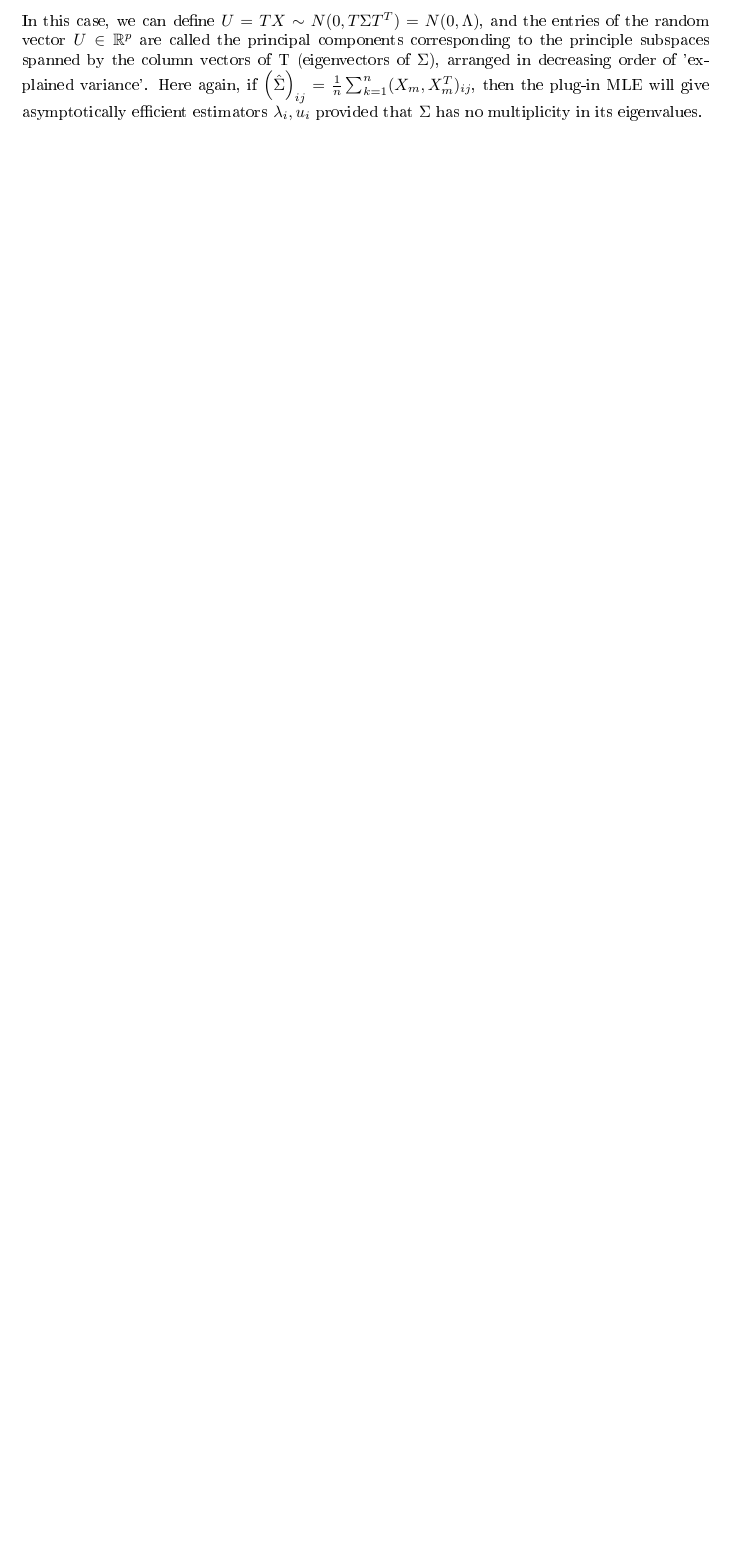
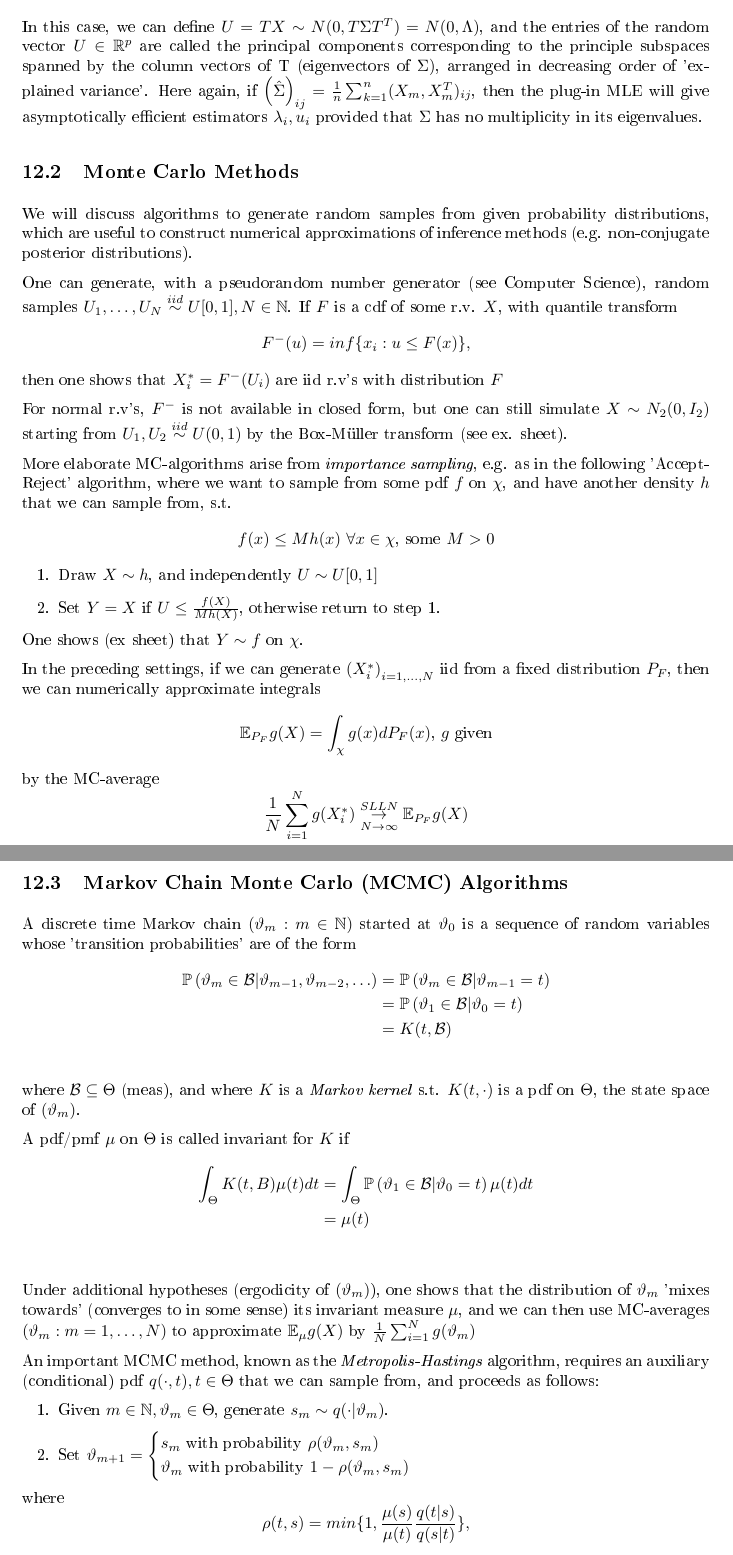
Before and after one commit to OliShenton/lecture-notes, a LaTeX document (principles-of-statistics/notes.tex): part of page 37 of 37 before the commit and two parts of pages 37 and 38 of 39 after it, the two joined at a grey line, cut so that both start at the same text, the shorter picture padded with empty space. The pictures show the PDF file principles-of-statistics/notes.pdf that the author committed with the source.

Commit message:
Add files via upload

```diff
--- a/principles-of-statistics/notes.tex
+++ b/principles-of-statistics/notes.tex
@@ -1578,3 +1578,60 @@ Finally, consider $X \sim N(0, \Sigma)$, again with $\Sigma$ a $p\times p$ posit
 \]
 
 In this case, we can define $U = TX \sim N(0, T\Sigma T^{T}) = N(0, \Lambda)$, and the entries of the random vector $U\in \R^{p}$ are called the principal components corresponding to the principle subspaces spanned by the column vectors of T (eigenvectors of  $\Sigma)$, arranged in decreasing order of 'explained variance'. Here again, if $\left( \hat{\Sigma} \right)_{ij} = \frac{1}{n} \sum_{k=1}^{n}(X_m, X_m^{T})_{ij} $, then the plug-in MLE will give asymptotically efficient estimators $ \lambda_i, u_i$ provided that $\Sigma$ has no multiplicity in its eigenvalues.
+
+\subsection{Monte Carlo Methods}
+
+We will discuss algorithms to generate random samples from given probability distributions, which are useful to construct numerical approximations of inference methods (e.g. non-conjugate posterior distributions).
+
+One can generate, with a pseudorandom number generator (see Computer Science), random samples $U_1, \ldots, U_N \stackrel{iid}{\sim} U[0,1], N \in \N$. If $F$ is a cdf of some r.v. $X$, with quantile transform
+\[
+	F^{-}(u) = inf \{x_i : u \le F(x)\}
+,\]
+then one shows that $X_i^{\ast} = F^{-} (U_i)$ are iid r.v's with distribution $F$
+
+For normal r.v's, $F^{-}$ is not available in closed form, but one can still simulate $X \sim N_2 (0, I_2)$ starting from $U_1, U_2 \stackrel{iid}{\sim} U(0,1)$ by the Box-M{\"u}ller transform (see ex. sheet).
+
+More elaborate MC-algorithms arise from \textit{importance sampling}, e.g. as in the following 'Accept-Reject' algorithm, where we want to sample from some pdf $f$ on $\chi$, and have another density $h$ that we can sample from, s.t.
+\[
+	f(x) \le Mh(x) \text{  } \forall x \in \chi \text{, some } M>0
+\]
+
+\begin{enumerate}
+	\item Draw $X \sim h$, and independently $U \sim U[0,1]$
+	\item Set $Y=X$ if $U \le \frac{f(X)}{M h(X)}$, otherwise return to step 1.
+\end{enumerate}
+
+One shows (ex sheet) that $Y \sim f$ on $\chi$.
+
+In the preceding settings, if we can generate $\left(X_i^{\ast}\right)_{i = 1,\ldots,N}$ iid from a fixed distribution $P_F$, then we can numerically approximate integrals
+\[
+	\E_{P_F} g(X) = \int_{\chi} g(x) dP_F(x) \text{, $g$ given}
+\]
+by the MC-average
+\[
+	\frac{1}{N} \sum_{i=1}^{N} g(X_i^{\ast}) \underset{N\to \infty}{\overset{SLLN}{\to }} \E_{P_F} g(X)
+\]
+
+\subsection{Markov Chain Monte Carlo (MCMC) Algorithms}
+
+A discrete time Markov chain $(\vartheta_m : m\in \N)$ started at $\vartheta_0$ is a sequence of random variables whose 'transition probabilities' are of the form
+\begin{align*}
+\mathbb{P}\left( \vartheta_m \in \mathcal{B} | \vartheta_{m-1}, \vartheta_{m-2}, \ldots \right) &= \mathbb{P}\left( \vartheta_m \in \mathcal{B} | \vartheta_{m-1} = t \right) \\
+&= \mathbb{P}\left( \vartheta_1 \in \mathcal{B} | \vartheta_0 = t \right) \\
+&= K(t,\mathcal{B}) \\
+\end{align*}
+where $\mathcal{B} \subseteq \Theta$ (meas), and where $K$ is a \textit{Markov kernel} s.t. $K(t, \cdot )$ is a pdf on $\Theta$, the state space of $(\vartheta_m)$.
+
+A pdf/pmf  $\mu$ on $\Theta$ is called invariant for $K$ if
+\begin{align*}
+	\int_{\Theta} K(t,B) \mu(t) dt &= \int_{\Theta} \mathbb{P}\left( \vartheta_1 \in \mathcal{B} | \vartheta_0 = t \right) \mu(t) dt \\
+	&= \mu(t) \\
+\end{align*}
+
+Under additional hypotheses (ergodicity of $(\vartheta_m)$), one shows that the distribution of  $\vartheta_m$ 'mixes towards' (converges to in some sense) its invariant measure $\mu$, and we can then use MC-averages $(\vartheta_m : m=1,\ldots,N)$ to approximate $\E_{\mu} g(X)$ by $\frac{1}{N} \sum_{i=1}^{N}g(\vartheta_m)$
+
+An important MCMC method, known as the \textit{Metropolis-Hastings} algorithm, requires an auxiliary (conditional) pdf $q(\cdot , t), t\in \Theta$ that we can sample from, and proceeds as follows:
+\begin{enumerate}
+	\item Given $m\in \N, \vartheta_m \in \Theta$, generate $s_m \sim q(\cdot |\vartheta_m)$.
+	\item Set $\vartheta_{m+1} = \begin{cases}
+			s_m \text{ with probability } \rho(\vartheta_m, s_m) \\
@@ -1580,0 +1656,7 @@ In this case, we can define $U = TX \sim N(0, T\Sigma T^{T}) = N(0, \Lambda)$, a
+		 k(t,s) = \rho(t,s)q(s|t) + (1-r(\tau))d\delta_{\tau}(s), s \in \Theta
+	 ,\]
+	 where $\delta_{\tau}$ is the Dirac point mass probability measure at $\tau$, and where $r(t) = \int_{\Theta} \rho(t, \tau)q(\tau|t) d\tau$.
+
+	 We have that
+	 \begin{align*}
+		 \rho(t,s)q(s|t)\mu(t) &= min\left( q(s|t)\mu(t), \frac{\mu(s)}{\mu(t)} \frac{q(t|s)}{q(s|t)} q(s|t)\mu(t) \right)  \\
@@ -1581 +1669,11 @@ In this case, we can define $U = TX \sim N(0, T\Sigma T^{T}) = N(0, \Lambda)$, a
+	Then
+	\begin{align*}
+		\int_{\Theta} \mathbb{P}\left( \vartheta_1 \in \mathcal{B} | \vartheta_0 =t \right) \mu(t) dt &= \int_{\Theta}\int_{\mathcal{B}} \rho(t,s)q(s|t)\mu(t) dsdt + \int_{\Theta}\int_{\mathcal{B}} (1-r(t))d\delta_{t}(s)\mu(t)dt \\
+		&= \int_{\mathcal{B}}\int_{\Theta} \rho(s,t)q(t|s)\mu(s) dt ds + \int_{\Theta} 1_{\{t\in \mathcal{B}\} } (1-r(t))\mu(t) dt \\
+		&= \int_{\mathcal{B}} r(s) \mu(s) ds + \int_{\mathcal{B}} (1-r(t)) \mu(t) dt \\
+		&= \int_{\mathcal{B}} \mu(s) ds \\
+		&= \mu(\mathcal{B})
+	\end{align*}
+\end{proof}
+
 \end{document}
```
Also changed, not shown: principles-of-statistics/notes.pdf, principles-of-statistics/notes.tex (26 more changed lines).
